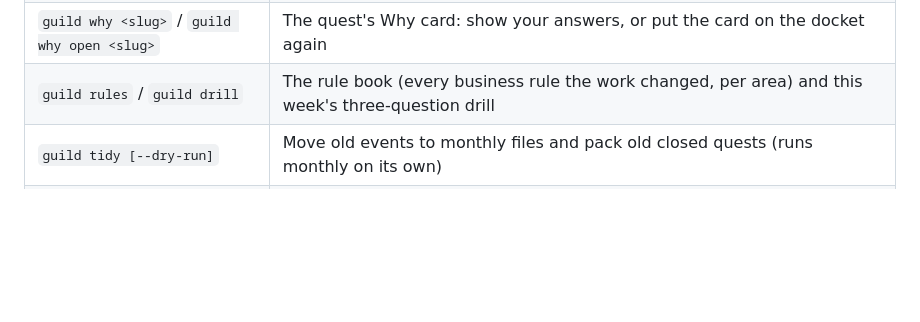
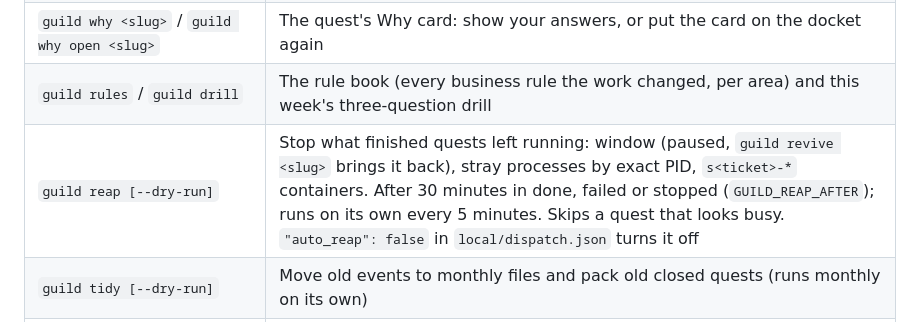
Before and after one commit to SesisnandoLRNeto/guild, a Markdown page: README.md, the part around the change. GitHub-like rendering; blank space fills up the shorter version.

Commit message:
docs(reaper): README row for guild reap

```diff
--- a/README.md
+++ b/README.md
@@ -114,6 +114,7 @@ guild up ~/Workspace
 | `guild files <slug>` | The map room at `/q/<slug>/files`: a finder like an editor's (type part of a name, changed files first), the file with the quest's changes marked in the margin, a diff against the base branch or any commit, and the file's history. Also the "files" link on a campaign card and the Files tile on a report |
 | `guild why <slug>` / `guild why open <slug>` | The quest's Why card: show your answers, or put the card on the docket again |
 | `guild rules` / `guild drill` | The rule book (every business rule the work changed, per area) and this week's three-question drill |
+| `guild reap [--dry-run]` | Stop what finished quests left running: window (paused, `guild revive <slug>` brings it back), stray processes by exact PID, `s<ticket>-*` containers. After 30 minutes in done, failed or stopped (`GUILD_REAP_AFTER`); runs on its own every 5 minutes. Skips a quest that looks busy. `"auto_reap": false` in `local/dispatch.json` turns it off |
 | `guild tidy [--dry-run]` | Move old events to monthly files and pack old closed quests (runs monthly on its own) |
 | `guild behaviour [slug]` | An independent validator drives the running app through the scenarios; it never reads the code |
 | `guild pr-body [slug]` | The PR's contract section for HEAD; `gh pr create` needs it |
```
